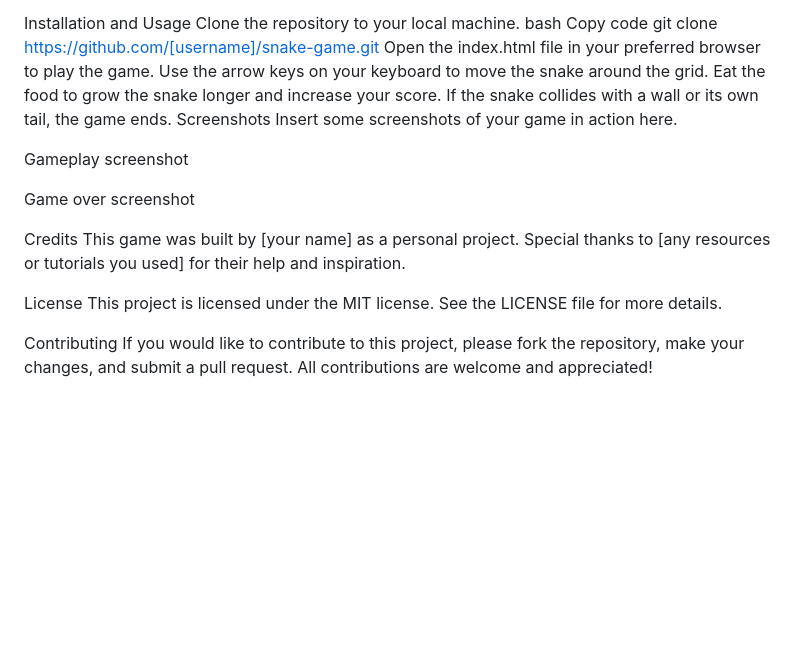
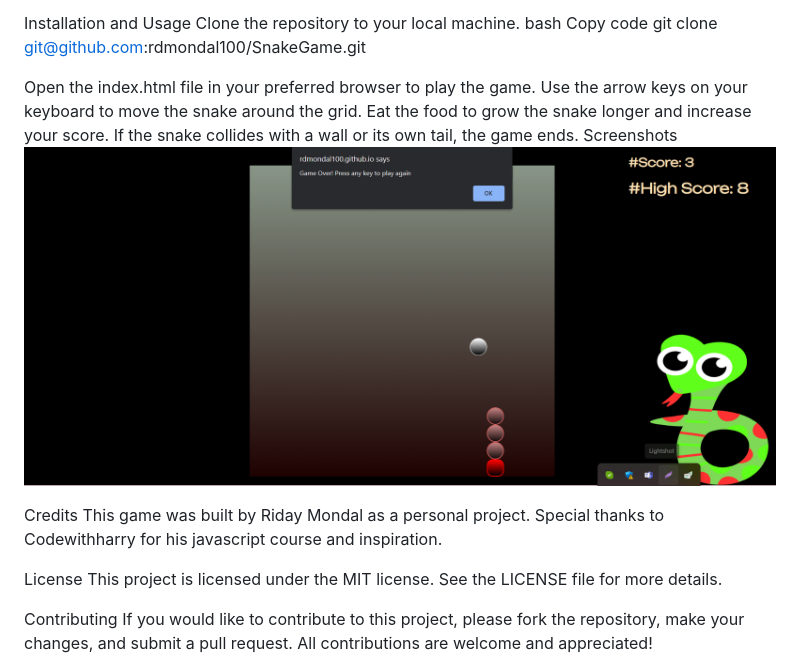
Before and after one commit to rdmondal100/SnakeGame, a Markdown page: README.md, the part around the change printed below. GitHub-like rendering; pictures changed too: img/snakee.png (added); blank space fills up the shorter version.

Commit message:
Added a new game's pic and rewrite the README.MD FILE

```diff
--- a/README.md
+++ b/README.md
@@ -8,20 +8,18 @@ Installation and Usage
 Clone the repository to your local machine.
 bash
 Copy code
-git clone https://github.com/[username]/snake-game.git
+git clone git@github.com:rdmondal100/SnakeGame.git
+
 Open the index.html file in your preferred browser to play the game.
 Use the arrow keys on your keyboard to move the snake around the grid.
 Eat the food to grow the snake longer and increase your score.
 If the snake collides with a wall or its own tail, the game ends.
 Screenshots
-Insert some screenshots of your game in action here.
+![games look](/img/snakee.png)
 
-Gameplay screenshot
-
-Game over screenshot
 
 Credits
-This game was built by [your name] as a personal project. Special thanks to [any resources or tutorials you used] for their help and inspiration.
+This game was built by Riday Mondal as a personal project. Special thanks to Codewithharry for his javascript course and inspiration.
 
 License
 This project is licensed under the MIT license. See the LICENSE file for more details.
```
Also changed, not shown: other parts of README.md (+1 -1 lines).
